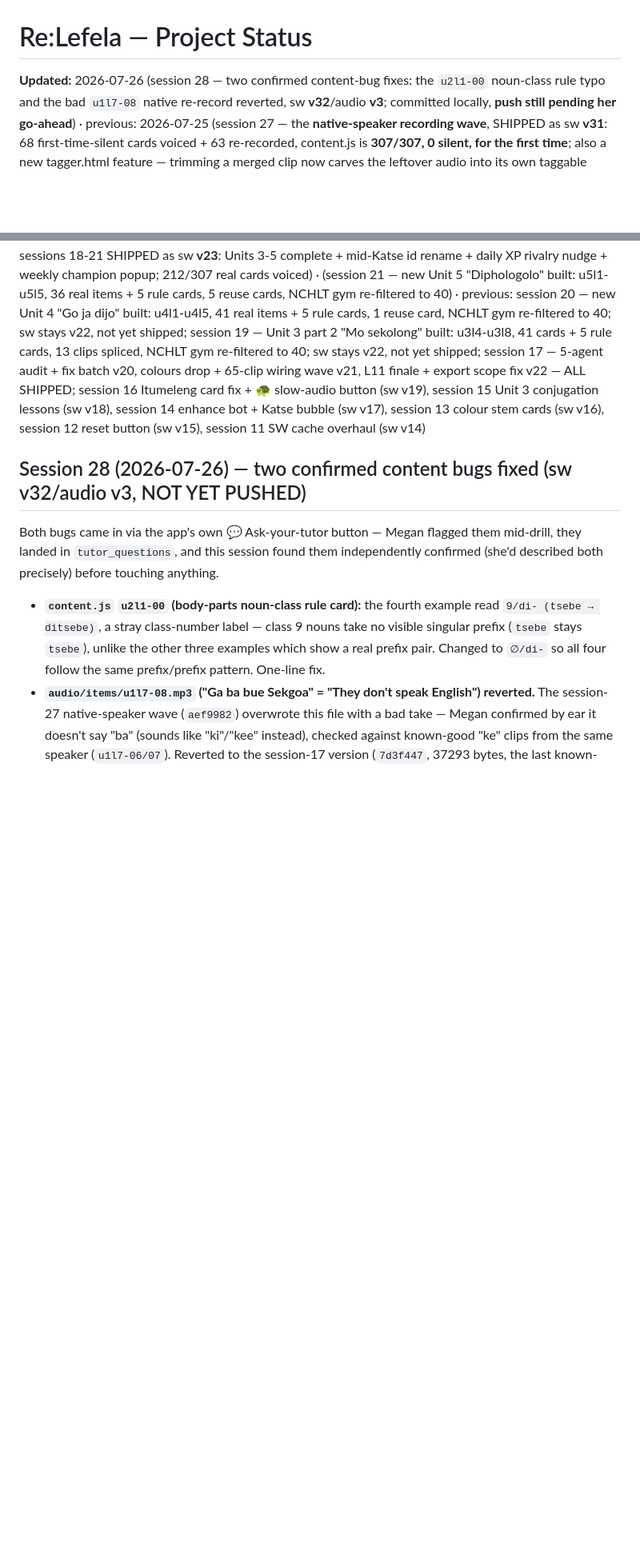
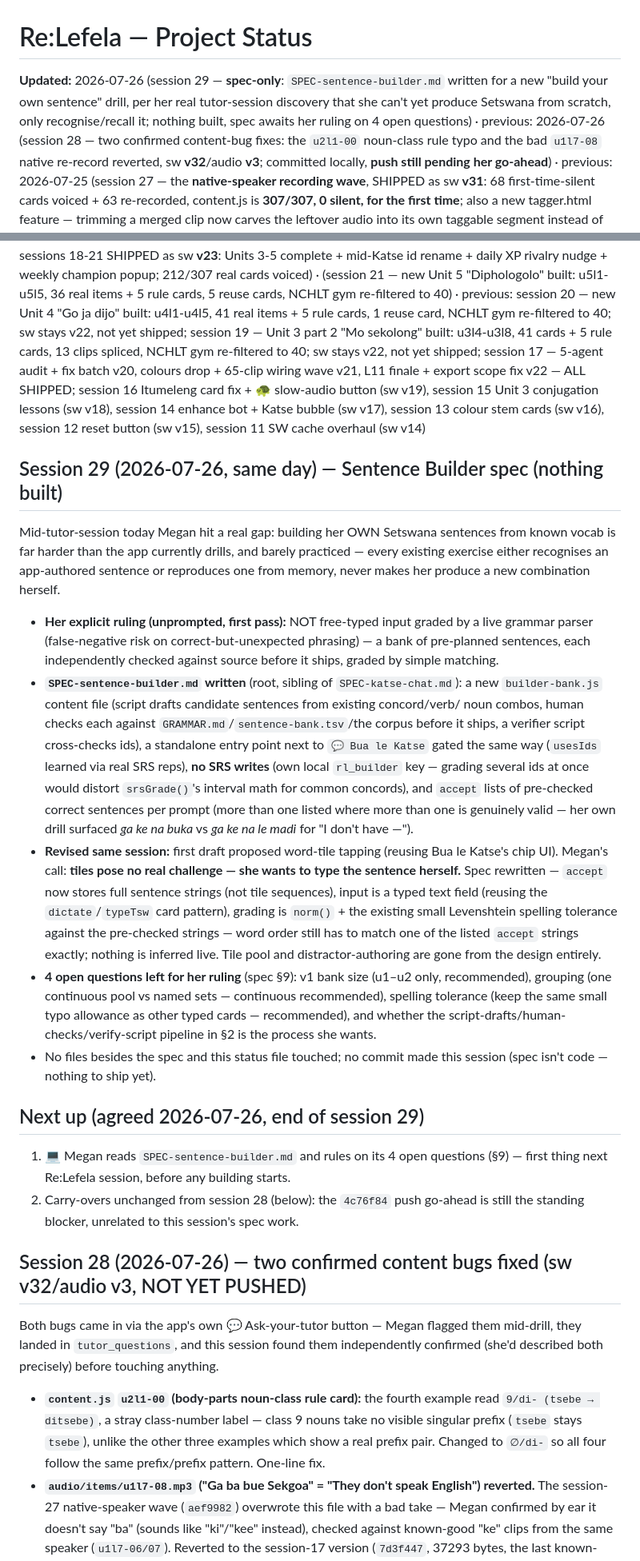
Before and after one commit to megzieberr/re-lefela, a Markdown page: PROJECT-STATUS.md, 2 parts joined by grey strips. Shown at 80% size. Rendered like a GitHub page; blank space fills up the shorter version.

```diff
--- a/PROJECT-STATUS.md
+++ b/PROJECT-STATUS.md
@@ -1,6 +1,9 @@
 # Re:Lefela — Project Status
 
-**Updated:** 2026-07-26 (session 28 — two confirmed content-bug fixes: the `u2l1-00` noun-class rule
+**Updated:** 2026-07-26 (session 29 — **spec-only**: `SPEC-sentence-builder.md` written for a new
+"build your own sentence" drill, per her real tutor-session discovery that she can't yet produce
+Setswana from scratch, only recognise/recall it; nothing built, spec awaits her ruling on 4 open
+questions) · previous: 2026-07-26 (session 28 — two confirmed content-bug fixes: the `u2l1-00` noun-class rule
 typo and the bad `u1l7-08` native re-record reverted, sw **v32**/audio **v3**; committed locally,
 **push still pending her go-ahead**) · previous: 2026-07-25 (session 27 — the **native-speaker recording wave**, SHIPPED as sw **v31**:
 68 first-time-silent cards voiced + 63 re-recorded, content.js is **307/307, 0 silent, for the
@@ -36,6 +39,44 @@ drop + 65-clip wiring wave v21, L11 finale + export scope fix v22 — ALL SHIPPE
 card fix + 🐢 slow-audio button (sw v19), session 15 Unit 3 conjugation lessons (sw v18), session 14
 enhance bot + Katse bubble (sw v17), session 13 colour stem cards (sw v16), session 12 reset button
 (sw v15), session 11 SW cache overhaul (sw v14)
+
+## Session 29 (2026-07-26, same day) — Sentence Builder spec (nothing built)
+Mid-tutor-session today Megan hit a real gap: building her OWN Setswana sentences from known
+vocab is far harder than the app currently drills, and barely practiced — every existing exercise
+either recognises an app-authored sentence or reproduces one from memory, never makes her produce
+a new combination herself.
+
+- **Her explicit ruling (unprompted, first pass):** NOT free-typed input graded by a live grammar
+  parser (false-negative risk on correct-but-unexpected phrasing) — a bank of pre-planned
+  sentences, each independently checked against source before it ships, graded by simple matching.
+- **`SPEC-sentence-builder.md` written** (root, sibling of `SPEC-katse-chat.md`): a new
+  `builder-bank.js` content file (script drafts candidate sentences from existing concord/verb/
+  noun combos, human checks each against `GRAMMAR.md`/`sentence-bank.tsv`/the corpus before it
+  ships, a verifier script cross-checks ids), a standalone entry point next to `💬 Bua le Katse`
+  gated the same way (`usesIds` learned via real SRS reps), **no SRS writes** (own local
+  `rl_builder` key — grading several ids at once would distort `srsGrade()`'s interval math for
+  common concords), and `accept` lists of pre-checked correct sentences per prompt (more than one
+  listed where more than one is genuinely valid — her own drill surfaced *ga ke na buka* vs
+  *ga ke na le madi* for "I don't have —").
+- **Revised same session:** first draft proposed word-tile tapping (reusing Bua le Katse's chip
+  UI). Megan's call: **tiles pose no real challenge — she wants to type the sentence herself.**
+  Spec rewritten — `accept` now stores full sentence strings (not tile sequences), input is a
+  typed text field (reusing the `dictate`/`typeTsw` card pattern), grading is `norm()` + the
+  existing small Levenshtein spelling tolerance against the pre-checked strings — word order still
+  has to match one of the listed `accept` strings exactly; nothing is inferred live. Tile pool and
+  distractor-authoring are gone from the design entirely.
+- **4 open questions left for her ruling** (spec §9): v1 bank size (u1–u2 only, recommended),
+  grouping (one continuous pool vs named sets — continuous recommended), spelling tolerance
+  (keep the same small typo allowance as other typed cards — recommended), and whether the
+  script-drafts/human-checks/verify-script pipeline in §2 is the process she wants.
+- No files besides the spec and this status file touched; no commit made this session (spec isn't
+  code — nothing to ship yet).
+
+## Next up (agreed 2026-07-26, end of session 29)
+1. 💻 Megan reads `SPEC-sentence-builder.md` and rules on its 4 open questions (§9) — first thing
+   next Re:Lefela session, before any building starts.
+2. Carry-overs unchanged from session 28 (below): the `4c76f84` push go-ahead is still the
+   standing blocker, unrelated to this session's spec work.
 
 ## Session 28 (2026-07-26) — two confirmed content bugs fixed (sw v32/audio v3, NOT YET PUSHED)
 Both bugs came in via the app's own 💬 Ask-your-tutor button — Megan flagged them mid-drill, they
```
Also changed, not shown: SPEC-sentence-builder.md (added, +162 -0 lines).
